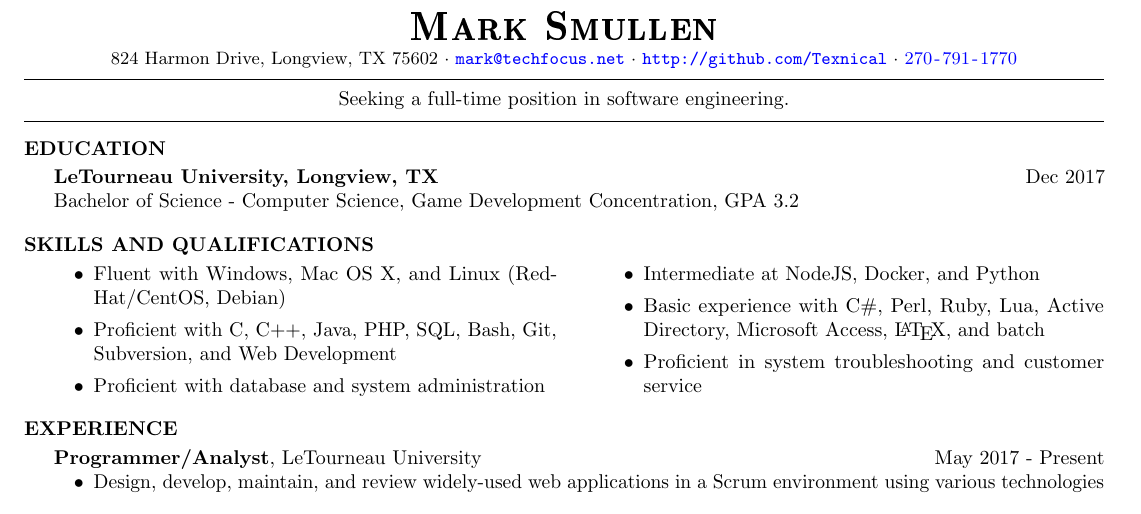
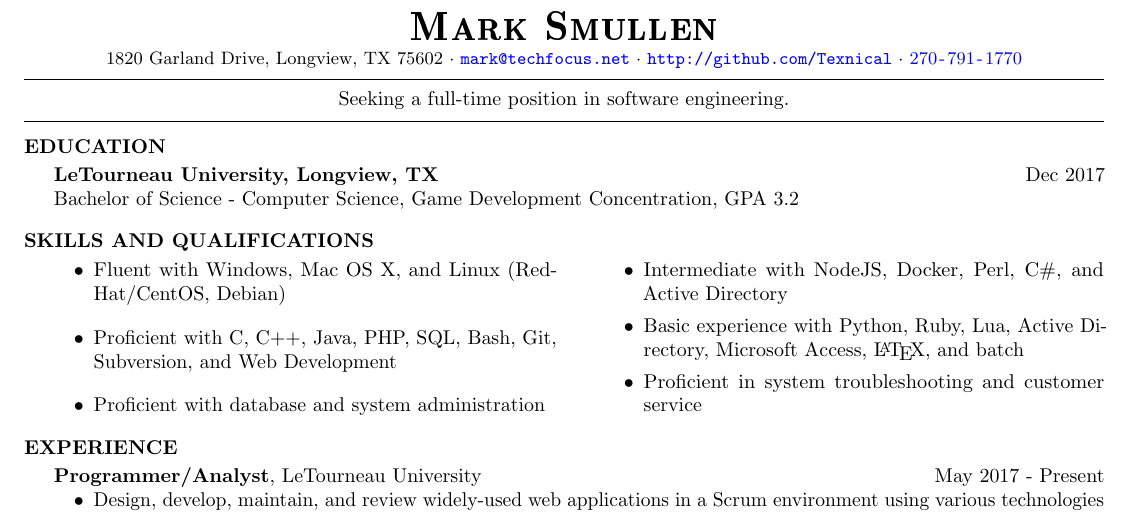
Before and after one commit to Texnical/probable-system, a LaTeX CV (resume.tex): part of the page, cut so that both start at the same text. Compiled offline with pdfLaTeX.

Commit message:
Update to latest home address, update skills

```diff
--- a/resume.tex
+++ b/resume.tex
@@ -25,7 +25,7 @@
 \begin{document}
 \titlename{Mark Smullen}
 \contactinfo{%
-    824 Harmon Drive, Longview, TX 75602 \textperiodcentered \ %
+    1820 Garland Drive, Longview, TX 75602 \textperiodcentered \ %
     \href{mailto:mark@techfocus.net}{\nolinkurl{mark@techfocus.net}} \textperiodcentered \ %
     \url{http://github.com/Texnical} \textperiodcentered \ %
     \phonenumber[country=US]{2707911770}%
@@ -51,8 +51,8 @@
     \item Fluent with Windows, Mac OS X, and Linux (RedHat/CentOS, Debian)
     \item Proficient with C, C++, Java, PHP, SQL, Bash, Git, Subversion, and Web Development
     \item Proficient with database and system administration
-    \item Intermediate at NodeJS, Docker, and Python
-    \item Basic experience with C\#, Perl, Ruby, Lua, Active Directory, Microsoft Access, \LaTeX{}, and batch
+    \item Intermediate with NodeJS, Docker, Perl, C\#, and Active Directory
+    \item Basic experience with Python, Ruby, Lua, Active Directory, Microsoft Access, \LaTeX{}, and batch
     \item Proficient in system troubleshooting and customer service
 \end{itemize}
 \end{multicols}
```
